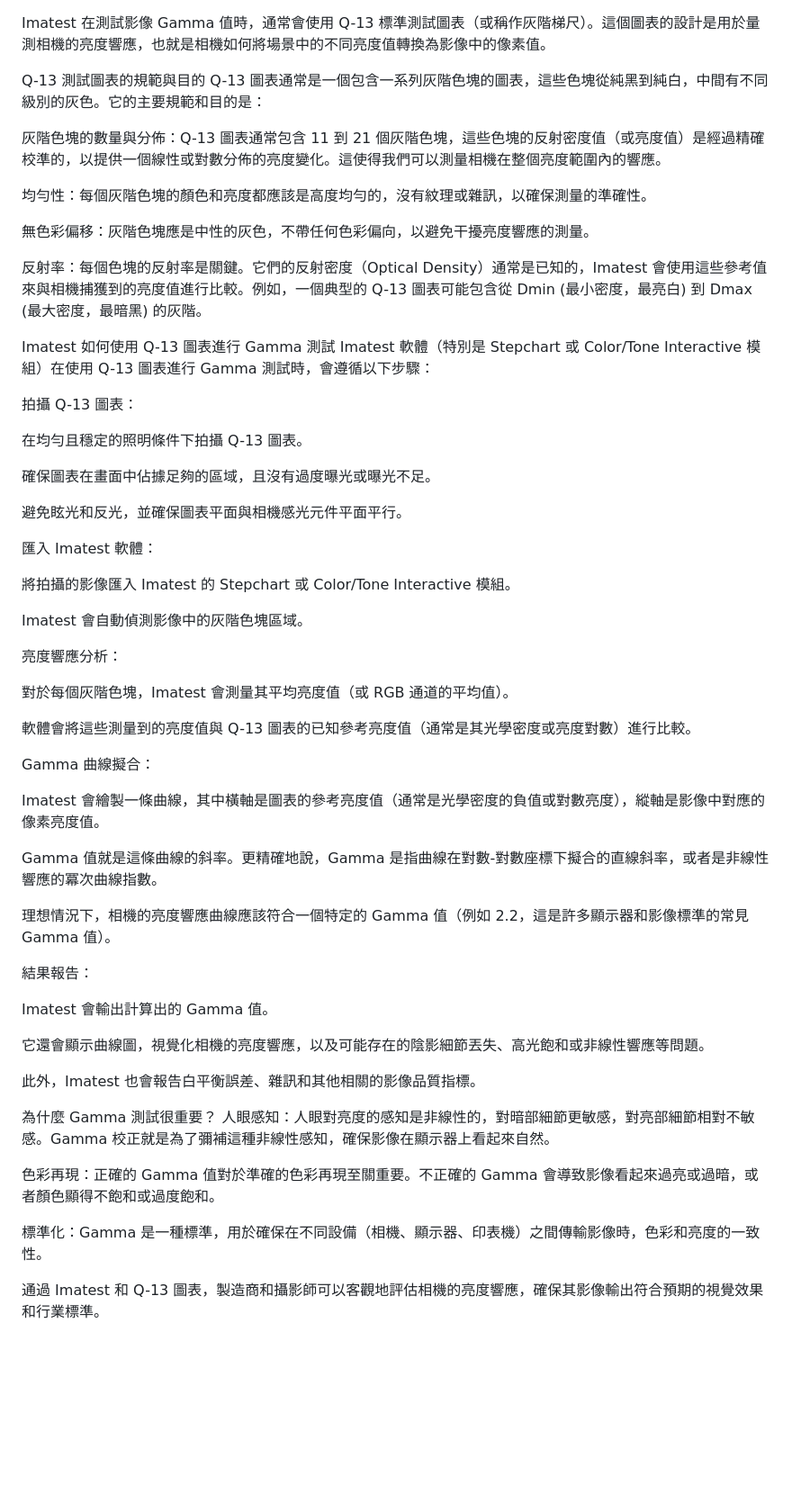
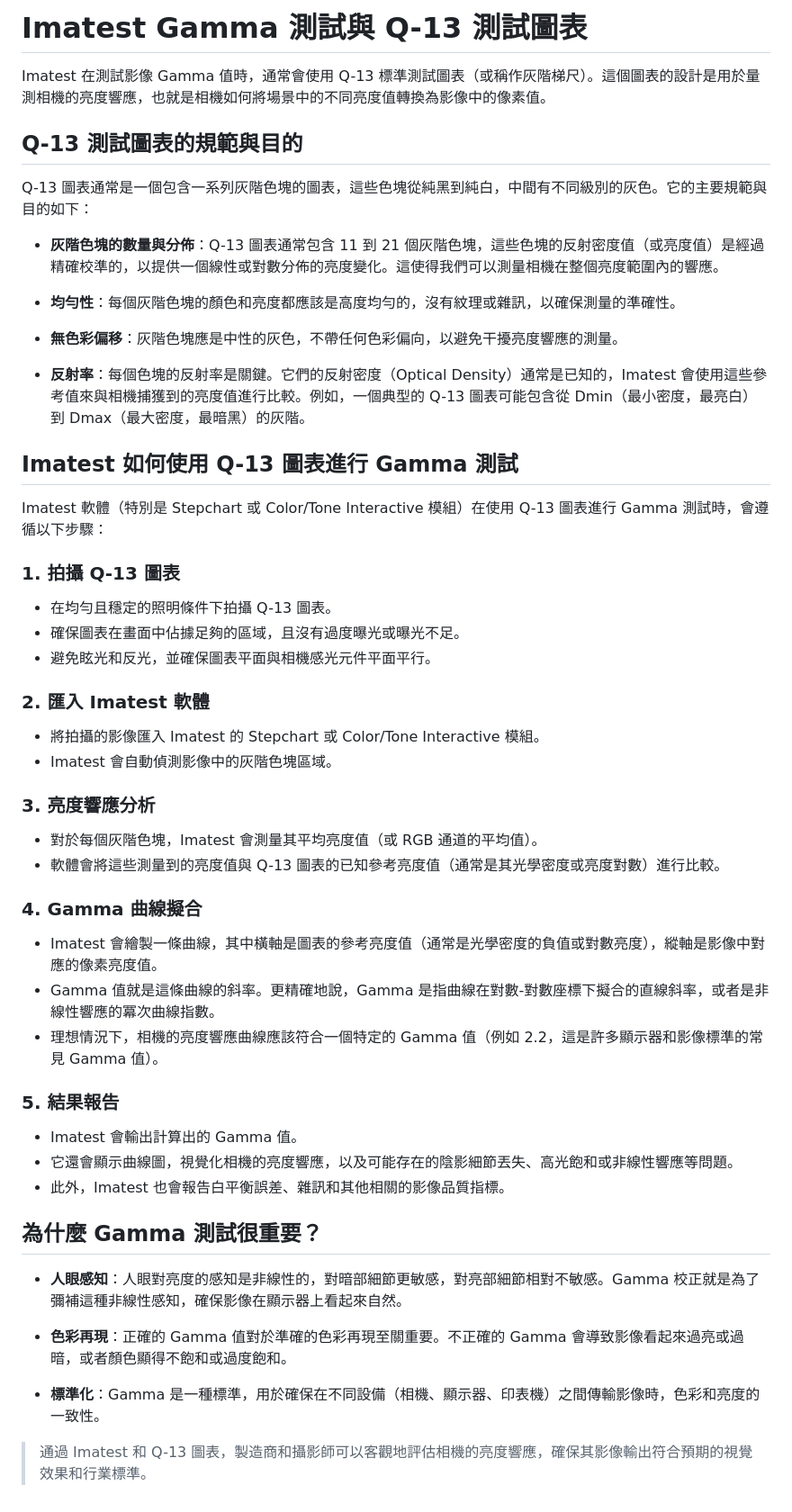
Before and after one commit to samchen2000/sam-study-web, a Markdown page: 學習資料/gamma.md, the part around the change. Shown at 90% size. GitHub-like rendering; blank space fills up the shorter version.

```diff
--- a/學習資料/gamma.md
+++ b/學習資料/gamma.md
@@ -1,60 +1,57 @@
+# Imatest Gamma 測試與 Q-13 測試圖表
+
 Imatest 在測試影像 Gamma 值時，通常會使用 Q-13 標準測試圖表（或稱作灰階梯尺）。這個圖表的設計是用於量測相機的亮度響應，也就是相機如何將場景中的不同亮度值轉換為影像中的像素值。
 
-Q-13 測試圖表的規範與目的
-Q-13 圖表通常是一個包含一系列灰階色塊的圖表，這些色塊從純黑到純白，中間有不同級別的灰色。它的主要規範和目的是：
+## Q-13 測試圖表的規範與目的
 
-灰階色塊的數量與分佈：Q-13 圖表通常包含 11 到 21 個灰階色塊，這些色塊的反射密度值（或亮度值）是經過精確校準的，以提供一個線性或對數分佈的亮度變化。這使得我們可以測量相機在整個亮度範圍內的響應。
+Q-13 圖表通常是一個包含一系列灰階色塊的圖表，這些色塊從純黑到純白，中間有不同級別的灰色。它的主要規範與目的如下：
 
-均勻性：每個灰階色塊的顏色和亮度都應該是高度均勻的，沒有紋理或雜訊，以確保測量的準確性。
+- **灰階色塊的數量與分佈**：Q-13 圖表通常包含 11 到 21 個灰階色塊，這些色塊的反射密度值（或亮度值）是經過精確校準的，以提供一個線性或對數分佈的亮度變化。這使得我們可以測量相機在整個亮度範圍內的響應。
 
-無色彩偏移：灰階色塊應是中性的灰色，不帶任何色彩偏向，以避免干擾亮度響應的測量。
+- **均勻性**：每個灰階色塊的顏色和亮度都應該是高度均勻的，沒有紋理或雜訊，以確保測量的準確性。
 
-反射率：每個色塊的反射率是關鍵。它們的反射密度（Optical Density）通常是已知的，Imatest 會使用這些參考值來與相機捕獲到的亮度值進行比較。例如，一個典型的 Q-13 圖表可能包含從 Dmin (最小密度，最亮白) 到 Dmax (最大密度，最暗黑) 的灰階。
+- **無色彩偏移**：灰階色塊應是中性的灰色，不帶任何色彩偏向，以避免干擾亮度響應的測量。
 
-Imatest 如何使用 Q-13 圖表進行 Gamma 測試
+- **反射率**：每個色塊的反射率是關鍵。它們的反射密度（Optical Density）通常是已知的，Imatest 會使用這些參考值來與相機捕獲到的亮度值進行比較。例如，一個典型的 Q-13 圖表可能包含從 Dmin（最小密度，最亮白）到 Dmax（最大密度，最暗黑）的灰階。
+
+## Imatest 如何使用 Q-13 圖表進行 Gamma 測試
+
 Imatest 軟體（特別是 Stepchart 或 Color/Tone Interactive 模組）在使用 Q-13 圖表進行 Gamma 測試時，會遵循以下步驟：
 
-拍攝 Q-13 圖表：
+### 1. 拍攝 Q-13 圖表
 
-在均勻且穩定的照明條件下拍攝 Q-13 圖表。
+- 在均勻且穩定的照明條件下拍攝 Q-13 圖表。
+- 確保圖表在畫面中佔據足夠的區域，且沒有過度曝光或曝光不足。
+- 避免眩光和反光，並確保圖表平面與相機感光元件平面平行。
 
-確保圖表在畫面中佔據足夠的區域，且沒有過度曝光或曝光不足。
+### 2. 匯入 Imatest 軟體
 
-避免眩光和反光，並確保圖表平面與相機感光元件平面平行。
+- 將拍攝的影像匯入 Imatest 的 Stepchart 或 Color/Tone Interactive 模組。
+- Imatest 會自動偵測影像中的灰階色塊區域。
 
-匯入 Imatest 軟體：
+### 3. 亮度響應分析
 
-將拍攝的影像匯入 Imatest 的 Stepchart 或 Color/Tone Interactive 模組。
+- 對於每個灰階色塊，Imatest 會測量其平均亮度值（或 RGB 通道的平均值）。
+- 軟體會將這些測量到的亮度值與 Q-13 圖表的已知參考亮度值（通常是其光學密度或亮度對數）進行比較。
 
-Imatest 會自動偵測影像中的灰階色塊區域。
+### 4. Gamma 曲線擬合
 
-亮度響應分析：
+- Imatest 會繪製一條曲線，其中橫軸是圖表的參考亮度值（通常是光學密度的負值或對數亮度），縱軸是影像中對應的像素亮度值。
+- Gamma 值就是這條曲線的斜率。更精確地說，Gamma 是指曲線在對數-對數座標下擬合的直線斜率，或者是非線性響應的冪次曲線指數。
+- 理想情況下，相機的亮度響應曲線應該符合一個特定的 Gamma 值（例如 2.2，這是許多顯示器和影像標準的常見 Gamma 值）。
 
-對於每個灰階色塊，Imatest 會測量其平均亮度值（或 RGB 通道的平均值）。
+### 5. 結果報告
 
-軟體會將這些測量到的亮度值與 Q-13 圖表的已知參考亮度值（通常是其光學密度或亮度對數）進行比較。
+- Imatest 會輸出計算出的 Gamma 值。
+- 它還會顯示曲線圖，視覺化相機的亮度響應，以及可能存在的陰影細節丟失、高光飽和或非線性響應等問題。
+- 此外，Imatest 也會報告白平衡誤差、雜訊和其他相關的影像品質指標。
 
-Gamma 曲線擬合：
+## 為什麼 Gamma 測試很重要？
 
-Imatest 會繪製一條曲線，其中橫軸是圖表的參考亮度值（通常是光學密度的負值或對數亮度），縱軸是影像中對應的像素亮度值。
+- **人眼感知**：人眼對亮度的感知是非線性的，對暗部細節更敏感，對亮部細節相對不敏感。Gamma 校正就是為了彌補這種非線性感知，確保影像在顯示器上看起來自然。
 
-Gamma 值就是這條曲線的斜率。更精確地說，Gamma 是指曲線在對數-對數座標下擬合的直線斜率，或者是非線性響應的冪次曲線指數。
+- **色彩再現**：正確的 Gamma 值對於準確的色彩再現至關重要。不正確的 Gamma 會導致影像看起來過亮或過暗，或者顏色顯得不飽和或過度飽和。
 
-理想情況下，相機的亮度響應曲線應該符合一個特定的 Gamma 值（例如 2.2，這是許多顯示器和影像標準的常見 Gamma 值）。
+- **標準化**：Gamma 是一種標準，用於確保在不同設備（相機、顯示器、印表機）之間傳輸影像時，色彩和亮度的一致性。
 
-結果報告：
-
-Imatest 會輸出計算出的 Gamma 值。
-
-它還會顯示曲線圖，視覺化相機的亮度響應，以及可能存在的陰影細節丟失、高光飽和或非線性響應等問題。
-
-此外，Imatest 也會報告白平衡誤差、雜訊和其他相關的影像品質指標。
-
-為什麼 Gamma 測試很重要？
-人眼感知：人眼對亮度的感知是非線性的，對暗部細節更敏感，對亮部細節相對不敏感。Gamma 校正就是為了彌補這種非線性感知，確保影像在顯示器上看起來自然。
-
-色彩再現：正確的 Gamma 值對於準確的色彩再現至關重要。不正確的 Gamma 會導致影像看起來過亮或過暗，或者顏色顯得不飽和或過度飽和。
-
-標準化：Gamma 是一種標準，用於確保在不同設備（相機、顯示器、印表機）之間傳輸影像時，色彩和亮度的一致性。
-
-通過 Imatest 和 Q-13 圖表，製造商和攝影師可以客觀地評估相機的亮度響應，確保其影像輸出符合預期的視覺效果和行業標準。
+> 通過 Imatest 和 Q-13 圖表，製造商和攝影師可以客觀地評估相機的亮度響應，確保其影像輸出符合預期的視覺效果和行業標準。
```
Also changed, not shown: 學習資料/AWB 計算與說明.md (added, +191 -0 lines), 學習資料/BLC黑電平說明.md (+79 -45 lines), image/Study_note_image/AWB/AWB_1.png (added), 4 other files.
